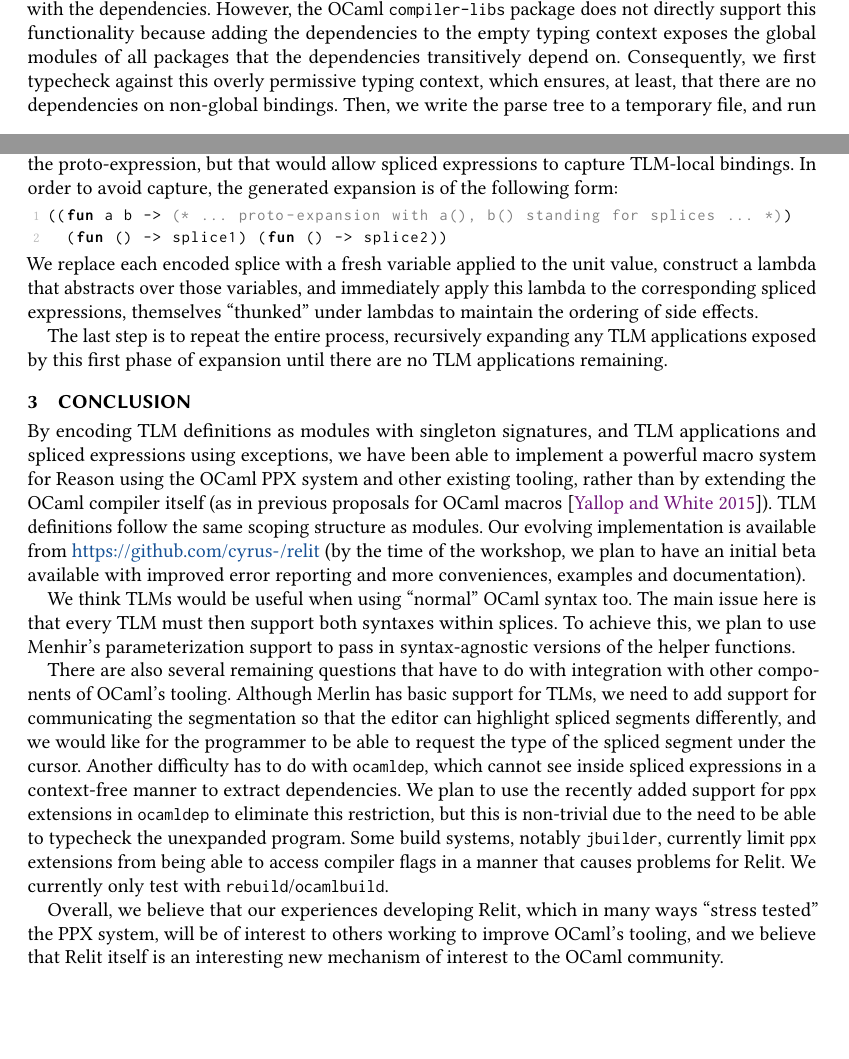
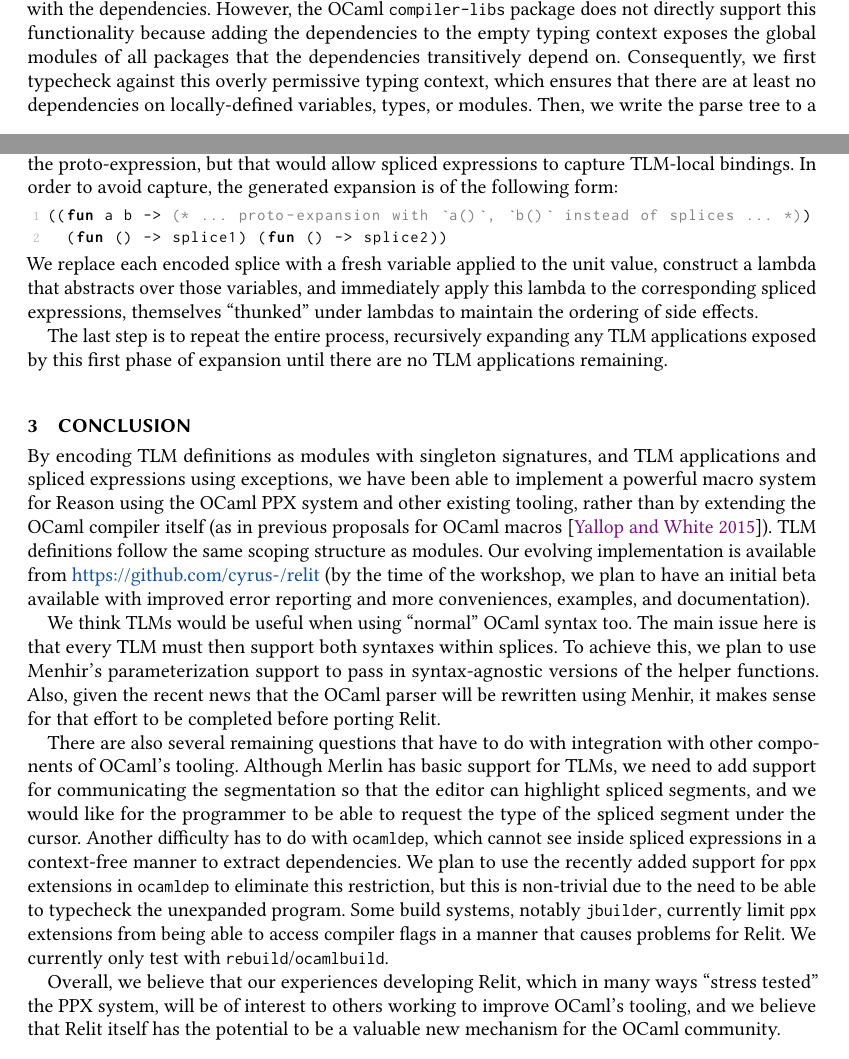
Before and after one commit to cyrus-/relit-ocaml-workshop, a LaTeX paper (relit-ocaml-workshop.tex): two parts of pages 3 and 4 of 4 before the commit and two parts of pages 3 and 4 of 5 after it, joined at a grey line, cut so that both start at the same text, the shorter picture padded with empty space. Compiled offline with pdfLaTeX.

Commit message:
Several edits/additions

```diff
--- a/relit-ocaml-workshop.tex
+++ b/relit-ocaml-workshop.tex
@@ -447,7 +447,7 @@ In order to expand the literal body, here \li{"A|T|G|C"}, we must be able to res
 Once the Relit PPX has all the information for a given TLM application site that it needs, it must run the lexer and parser on the literal body (still at compile-time).  Our implementation expects the lexer and parser to be generated by, or have the same interface as the modules generated by, \li{ocamllex} and Menhir, respectively. Our first attempt involved starting an OCaml toplevel within the PPX, \li{#load}-ing the appropriate OCaml object files, and then evaluating a call to the parser. This proved difficult when the parser and lexer themselves had dependencies. Instead, we require that the parser and lexer be in their own \li{ocamlfind} package, specified in the \li{notation} syntax (here, \li{regex_parser}). We then call into \li{ocamlfind ocamlc} internally to ensure that the dependencies are correctly loaded.
 
 After running the provided parser against the literal body, we are left with a \emph{proto-expansion}---an OCaml parse tree where splices are represented abstractly, i.e. they have not yet been expanded. Before expanding the splices, we first check to make sure the proto-expansion is well-typed and context independent: it must not refer to variables, types, or modules from the application site's typing context. Instead, only the types and modules explicitly mentioned in the \li{dependencies} of the TLM, plus the OCaml pervasives, are available to the proto-expansion. In principle, it should be straightforward to enforce this constraint by typechecking against an empty context extended with the dependencies. However, the OCaml \li{compiler-libs} package does not directly support this functionality because adding the dependencies to the empty typing context exposes the global modules of all packages that the dependencies transitively depend on.
-Consequently, we first typecheck against this overly permissive typing context, which ensures, at least, that there are no dependencies on non-global bindings. Then, we write the parse tree to a temporary file, and run \li{ocamldep -modules} against the file. This gives us the list of free modules, which we check explicitly against the dependencies, resulting in a completely context independent proto-expansion.
+Consequently, we first typecheck against this overly permissive typing context, which ensures that there are at least no dependencies on locally-defined variables, types, or modules. Then, we write the parse tree to a temporary file, and run \li{ocamldep -modules} against the file. This gives us the list of free modules, which we check explicitly against the dependencies, resulting in a completely context independent proto-expansion.
 
 We can then consider splices. Internally, an encoded splice that says characters 2 through 8 of the literal body should be parsed as an unexpanded expression of type \li{string} looks like this:
 \begin{lstlisting}[numbers=none]
@@ -457,7 +457,7 @@ Notice again that we used an exception to ensure that the typechecker can run as
 
 The PPX collects all the splices in a proto-expansion, checks that the segments are non-overlapping, and parses the corresponding subsequence of the literal body using our extended Reason parser. One might think that these resulting splice parse trees could then replace the splice reference in the proto-expression, but that would allow spliced expressions to capture TLM-local bindings. In order to avoid capture, the generated expansion is of the following form:
 \begin{lstlisting}
-  ((fun a b -> (* ... proto-expansion with a(), b() standing for splices ... *))
+  ((fun a b -> (* ... proto-expansion with `a()`, `b()` instead of splices ... *))
     (fun () -> splice1) (fun () -> splice2))
 \end{lstlisting}
 We replace each encoded splice with a fresh variable applied to the unit value, construct a lambda that abstracts over those variables, and immediately apply this lambda to the corresponding spliced expressions, themselves ``thunked'' under lambdas to maintain the ordering of side effects.
@@ -465,15 +465,15 @@ We replace each encoded splice with a fresh variable applied to the unit value,
 The last step is to repeat the entire process, recursively expanding any TLM applications exposed by this first phase of expansion until there are no TLM applications remaining.
 
 \section{Conclusion}
-By encoding TLM definitions as modules with singleton signatures, and TLM applications and spliced expressions using exceptions, we have been able to implement a powerful macro system for Reason using the OCaml PPX system and other existing tooling, rather than by extending the OCaml compiler itself (as in previous proposals for OCaml macros \cite{modular-macros}). TLM definitions follow the same scoping structure as modules. Our evolving implementation is available from \url{https://github.com/cyrus-/relit} (by the time of the workshop, we plan to have an initial beta available with improved error reporting and more conveniences, examples and documentation).
+By encoding TLM definitions as modules with singleton signatures, and TLM applications and spliced expressions using exceptions, we have been able to implement a powerful macro system for Reason using the OCaml PPX system and other existing tooling, rather than by extending the OCaml compiler itself (as in previous proposals for OCaml macros \cite{modular-macros}). TLM definitions follow the same scoping structure as modules. Our evolving implementation is available from \url{https://github.com/cyrus-/relit} (by the time of the workshop, we plan to have an initial beta available with improved error reporting and more conveniences, examples, and documentation).
 
 % \citet{TLMs-paper} also developed TLMs for patterns, in addition to expressions. Implementing pattern TLMs requires a bit more creativity because we cannot raise exceptions directly in patterns. Instead, we must replace the expression that the pattern presides over with an exception.
 
-We think TLMs would be useful when using ``normal'' OCaml syntax too. The main issue here is that every TLM must then support both syntaxes within splices. To achieve this, we plan to use Menhir's parameterization support to pass in syntax-agnostic versions of the helper functions.
+We think TLMs would be useful when using ``normal'' OCaml syntax too. The main issue here is that every TLM must then support both syntaxes within splices. To achieve this, we plan to use Menhir's parameterization support to pass in syntax-agnostic versions of the helper functions. Also, given the recent news that the OCaml parser will be rewritten using Menhir, it makes sense for that effort to be completed before porting Relit.
 
-There are also several remaining questions that have to do with integration with other components of OCaml's tooling. Although Merlin has basic support for TLMs, we need to add support for communicating the segmentation so that the editor can highlight spliced segments differently, and we would like for the programmer to be able to request the type of the spliced segment under the cursor. Another difficulty has to do with \li{ocamldep}, which cannot see inside spliced expressions in a context-free manner to extract dependencies. We plan to use the recently added support for \li{ppx} extensions in \li{ocamldep} to eliminate this restriction, but this is non-trivial due to the need to be able to typecheck the unexpanded program. Some build systems, notably \li{jbuilder}, currently limit \li{ppx} extensions from being able to access compiler flags in a manner that causes problems for Relit. We currently only test with \li{rebuild}/\li{ocamlbuild}.
+There are also several remaining questions that have to do with integration with other components of OCaml's tooling. Although Merlin has basic support for TLMs, we need to add support for communicating the segmentation so that the editor can highlight spliced segments, and we would like for the programmer to be able to request the type of the spliced segment under the cursor. Another difficulty has to do with \li{ocamldep}, which cannot see inside spliced expressions in a context-free manner to extract dependencies. We plan to use the recently added support for \li{ppx} extensions in \li{ocamldep} to eliminate this restriction, but this is non-trivial due to the need to be able to typecheck the unexpanded program. Some build systems, notably \li{jbuilder}, currently limit \li{ppx} extensions from being able to access compiler flags in a manner that causes problems for Relit. We currently only test with \li{rebuild}/\li{ocamlbuild}.
 
-Overall, we believe that our experiences developing Relit, which in many ways ``stress tested'' the PPX system, will be of interest to others working to improve OCaml's tooling, and we believe that Relit itself is an interesting new mechanism of interest to the OCaml community.
+Overall, we believe that our experiences developing Relit, which in many ways ``stress tested'' the PPX system, will be of interest to others working to improve OCaml's tooling, and we believe that Relit itself has the potential to be a valuable new mechanism for the OCaml community.
 
 
 %\clearpage
```
